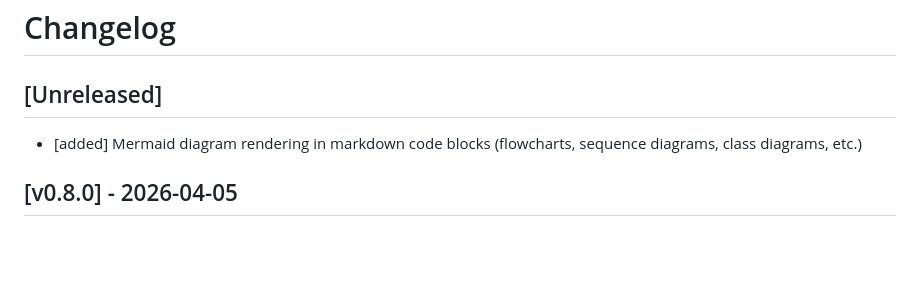
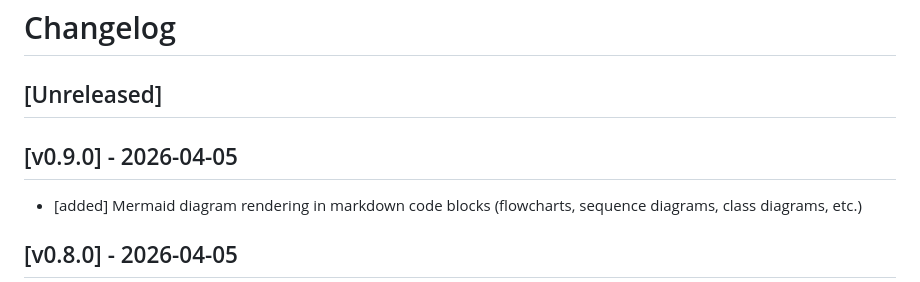
Before and after one commit to nvquanghuy/repoview, a Markdown page: CHANGELOG.md, the part around the change. Drawn GitHub-style; blank space fills up the shorter version.

Commit message:
Release v0.9.0

```diff
--- a/CHANGELOG.md
+++ b/CHANGELOG.md
@@ -1,6 +1,9 @@
 # Changelog
 
 ## [Unreleased]
+
+
+## [v0.9.0] - 2026-04-05
 
 - [added] Mermaid diagram rendering in markdown code blocks (flowcharts, sequence diagrams, class diagrams, etc.)
 
```
